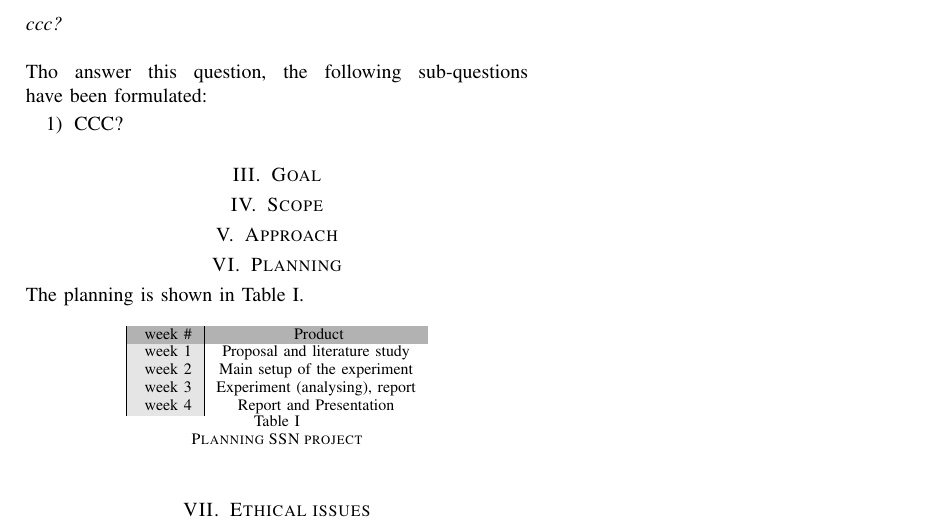
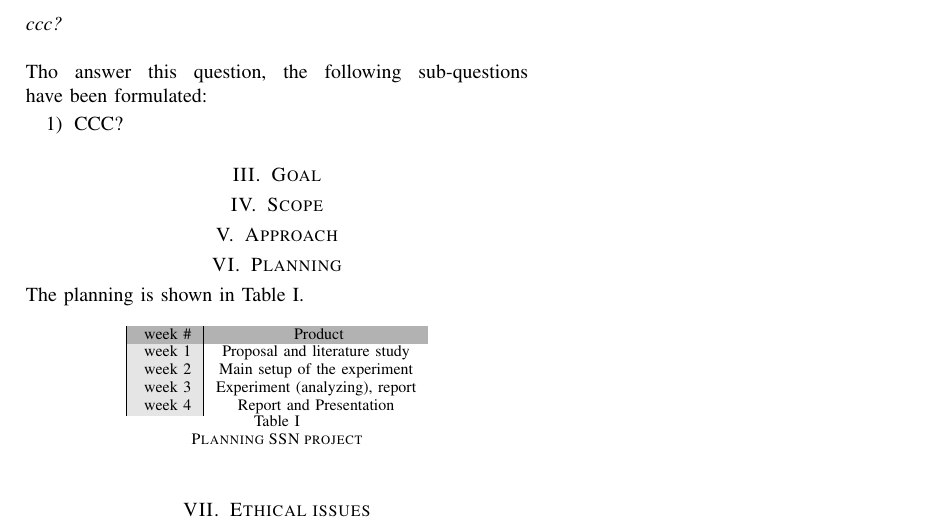
Before and after one commit to bab2501/sne_ls18_rp, a LaTeX paper (Proposal/main.tex): part of the page, cut so that both start at the same text. Compiled offline with pdfLaTeX; an older LaTeX class or package is replaced by its successor.

Commit message:
Updates from ShareLaTeX

```diff
--- a/Proposal/main.tex
+++ b/Proposal/main.tex
@@ -94,7 +94,7 @@ The planning is shown in Table \ref{tab:plan}.
 \cellcolor[gray]{0.7} week  \# 	&\cellcolor[gray]{0.7} Product\\
 \cellcolor[gray]{0.9} week 1 	& Proposal and literature study  \\
 \cellcolor[gray]{0.9} week 2 	& Main setup of the experiment  \\
-\cellcolor[gray]{0.9} week 3 	& Experiment (analysing), report  \\
+\cellcolor[gray]{0.9} week 3 	& Experiment (analyzing), report  \\
 \cellcolor[gray]{0.9} week 4 	& Report and Presentation  \\
 \end{tabular}
     \caption{Planning SSN project}
```
